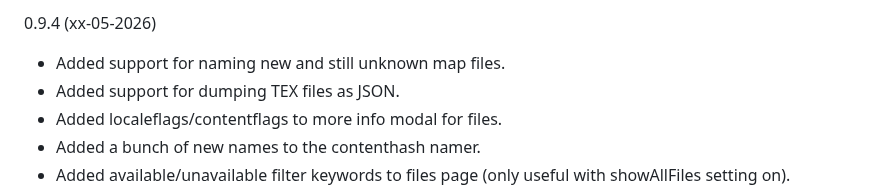
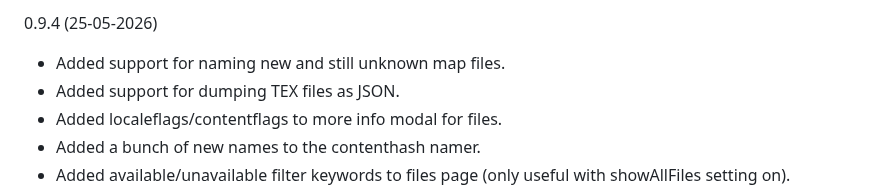
Before and after one commit to Marlamin/wow.tools.local, a Markdown page: CHANGELOG.md, the part around the change. GitHub-like rendering.

```diff
--- a/CHANGELOG.md
+++ b/CHANGELOG.md
@@ -1,4 +1,4 @@
-0.9.4 (xx-05-2026)
+0.9.4 (25-05-2026)
 - Added support for naming new and still unknown map files.
 - Added support for dumping TEX files as JSON.
 - Added localeflags/contentflags to more info modal for files.
```
